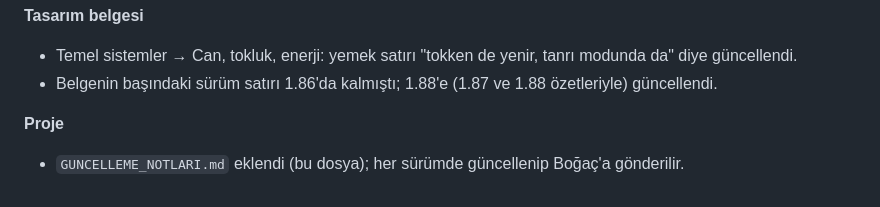
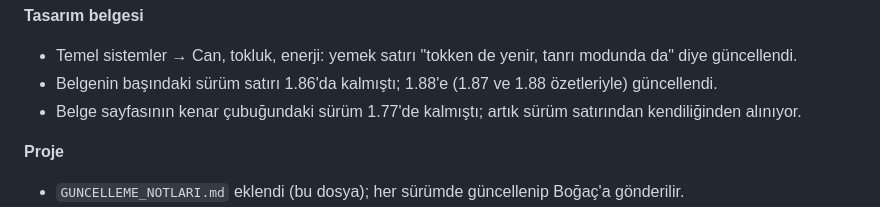
Before and after one commit to bogacavdar/purple-light, a Markdown page: GUNCELLEME_NOTLARI.md, the part around the change. Rendered like a GitHub page.

Commit message:
Güncelleme notları: belge sürüm düzeltmeleri
Co-Authored-By: Claude Opus 5.5 <noreply@anthropic.com>
Claude-Session: https://claude.ai/code/session_01BTyhiE1Tvr3fuHQEd3VhMW

```diff
--- a/GUNCELLEME_NOTLARI.md
+++ b/GUNCELLEME_NOTLARI.md
@@ -21,6 +21,7 @@ En yeni sürüm en üstte. Her sürümde **bütün** değişiklikler yazılır:
 **Tasarım belgesi**
 - Temel sistemler → Can, tokluk, enerji: yemek satırı "tokken de yenir, tanrı modunda da" diye güncellendi.
 - Belgenin başındaki sürüm satırı 1.86'da kalmıştı; 1.88'e (1.87 ve 1.88 özetleriyle) güncellendi.
+- Belge sayfasının kenar çubuğundaki sürüm 1.77'de kalmıştı; artık sürüm satırından kendiliğinden alınıyor.
 
 **Proje**
 - `GUNCELLEME_NOTLARI.md` eklendi (bu dosya); her sürümde güncellenip Boğaç'a gönderilir.
```
